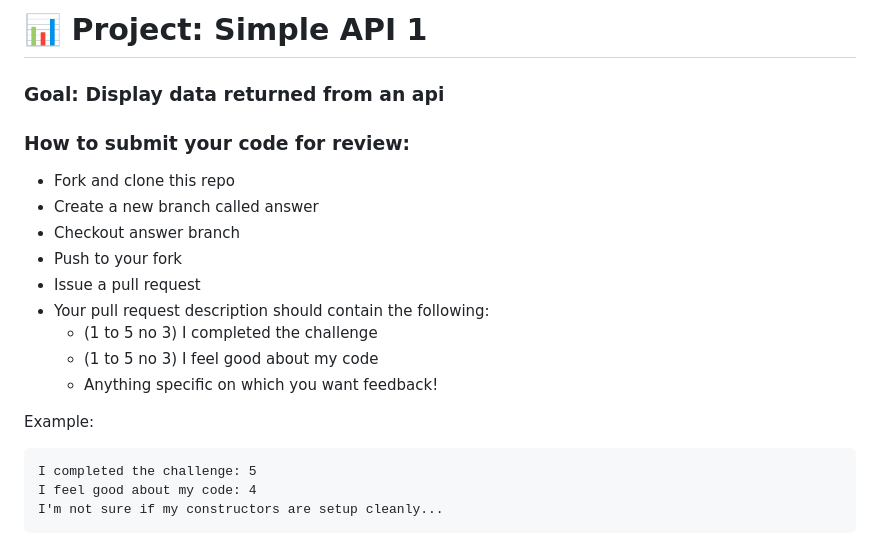
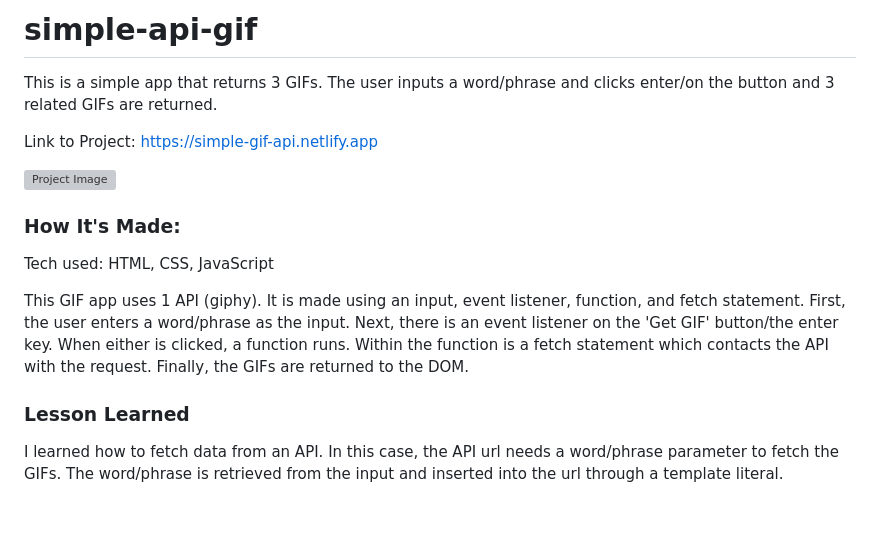
Before and after one commit to Resilient-Labs/simple-api-bootcamp, a Markdown page: README.md, the part around the change. GitHub-like rendering; grey boxes are pictures that could not be loaded.

Commit message:
Anvy's Simple API: Upload

````diff
--- a/README.md
+++ b/README.md
@@ -1,22 +1,22 @@
-# 📊 Project: Simple API 1
+# simple-api-gif
 
-### Goal: Display data returned from an api
+This is a simple app that returns 3 GIFs. The user inputs a word/phrase and clicks enter/on the button and 3 related GIFs are returned.
 
-### How to submit your code for review:
+Link to Project: https://simple-gif-api.netlify.app
 
-- Fork and clone this repo
-- Create a new branch called answer
-- Checkout answer branch
-- Push to your fork
-- Issue a pull request
-- Your pull request description should contain the following:
-  - (1 to 5 no 3) I completed the challenge
-  - (1 to 5 no 3) I feel good about my code
-  - Anything specific on which you want feedback!
+![Project Image](/pic/gif.png)
 
-Example:
-```
-I completed the challenge: 5
-I feel good about my code: 4
-I'm not sure if my constructors are setup cleanly...
-```
+
+### How It's Made:
+
+Tech used: HTML, CSS, JavaScript
+
+This GIF app uses 1 API (giphy). It is made using an input, event listener, function, and fetch statement. First, the user enters a word/phrase as the input. Next, there is an event listener on the 'Get GIF' button/the enter key. When either is clicked, a function runs. Within the function is a fetch statement which contacts the API with the request. Finally, the GIFs are returned to the DOM.
+
+
+### Lesson Learned
+
+I learned how to fetch data from an API. In this case, the API url needs a word/phrase parameter to fetch the GIFs. The word/phrase is retrieved from the input and inserted into the url through a template literal.
+
+
+###
````
Also changed, not shown: pic/bg.jpg (added), 6 other files.
